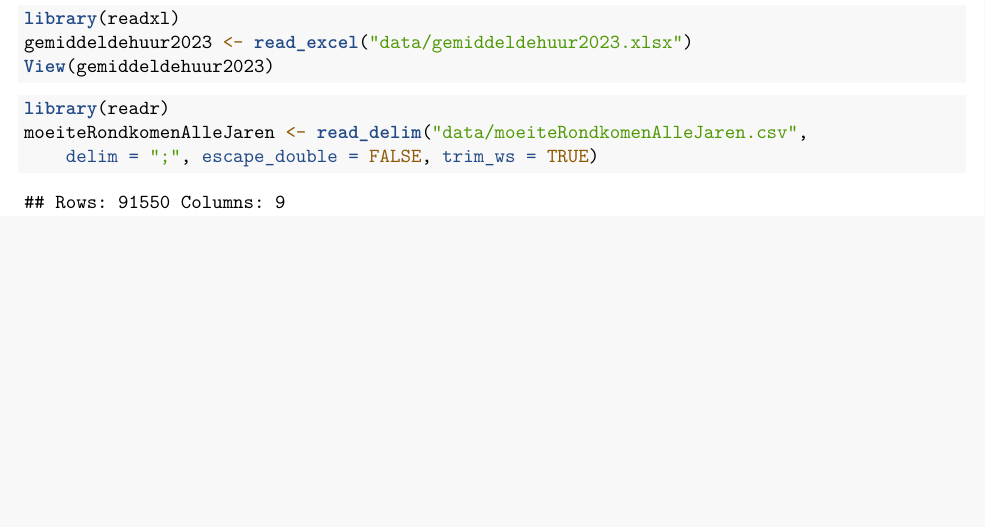
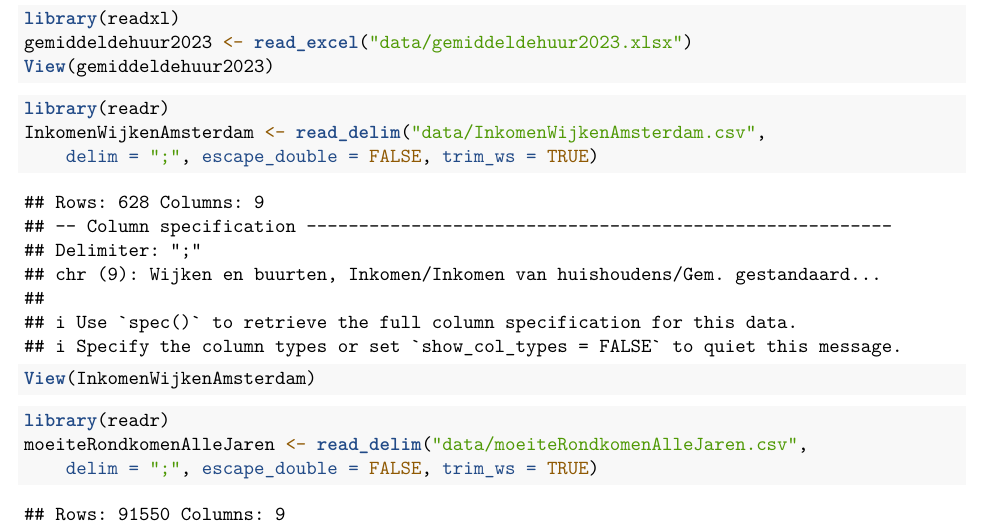
Before and after one commit to Wouter1334/programming4econ_groepje4, an R Markdown document (Template_Assignment.Rmd): part of page 2 of 5, cut so that both start at the same text, the shorter picture padded with empty space. Rendered offline with R 4.5, knitr and Pandoc, then LaTeX, with nearby package versions; some code elsewhere in the file could not run offline.

Commit message:
Inkomen wijken 2023 toegevoegd

````diff
--- a/Template_Assignment.Rmd
+++ b/Template_Assignment.Rmd
@@ -65,6 +65,16 @@ gemiddeldehuur2023 <- read_excel("data/gemiddeldehuur2023.xlsx")
 View(gemiddeldehuur2023)
 ```
 
+
+```{r}
+library(readr)
+InkomenWijkenAmsterdam <- read_delim("data/InkomenWijkenAmsterdam.csv",
+    delim = ";", escape_double = FALSE, trim_ws = TRUE)
+View(InkomenWijkenAmsterdam)
+```
+
+
+
 ```{r}
 library(readr)
 moeiteRondkomenAlleJaren <- read_delim("data/moeiteRondkomenAlleJaren.csv",
````
Also changed, not shown: Template_Assignment.Rmd (2 more changed lines).
